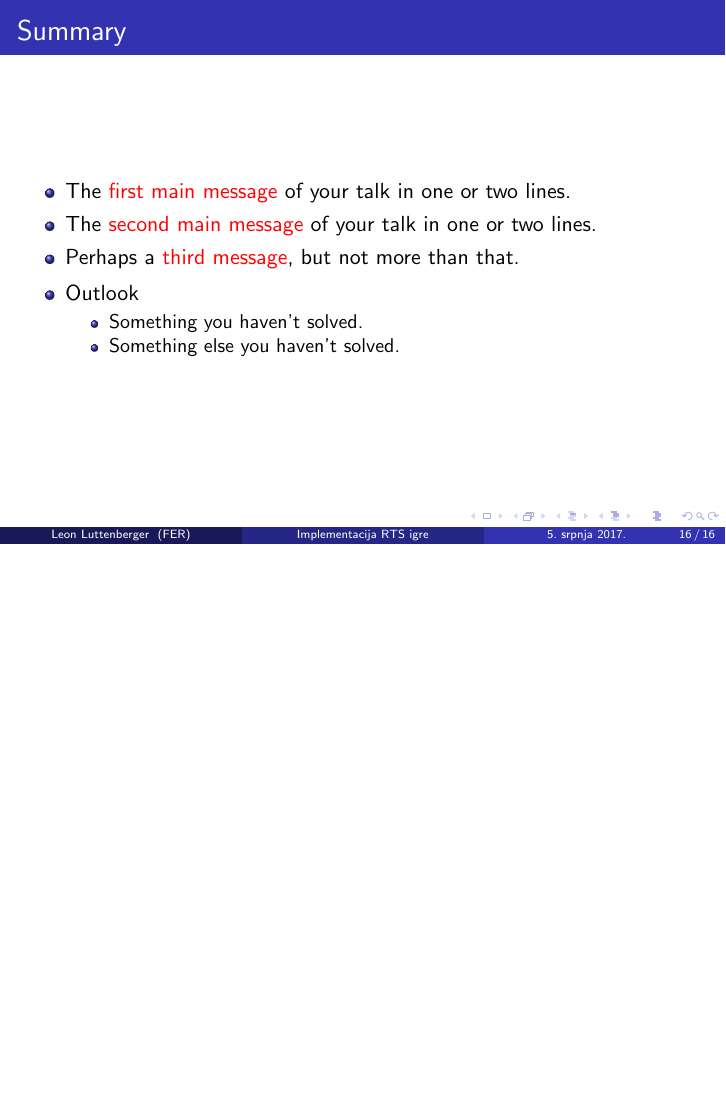
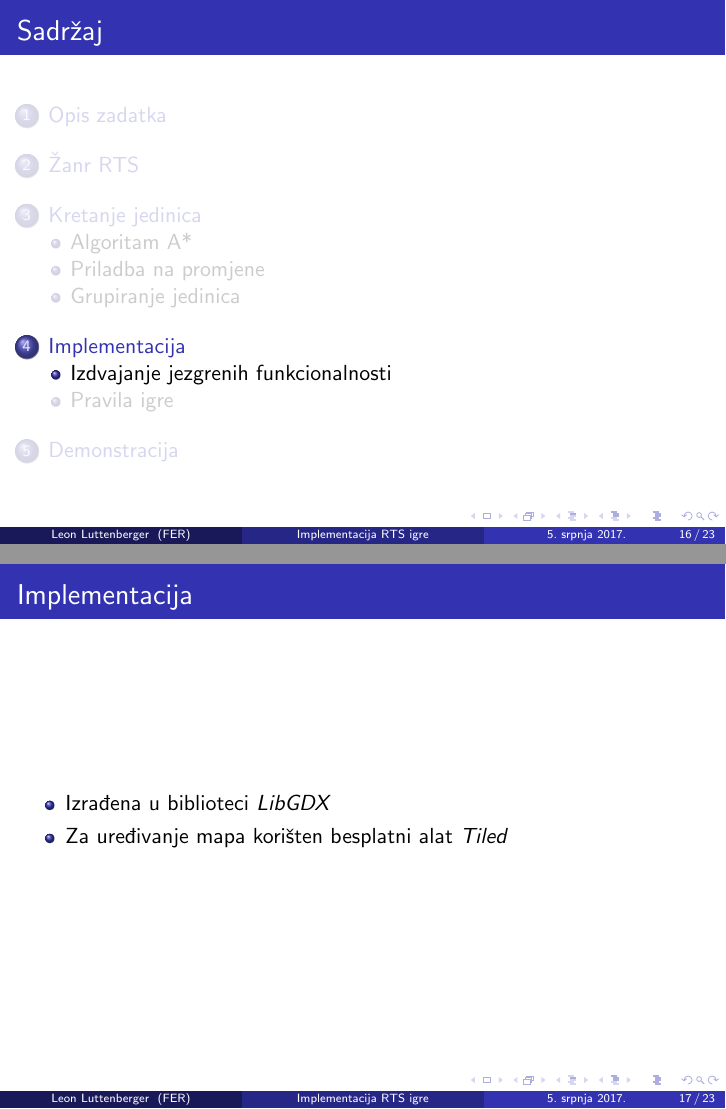
Before and after one commit to LeonLuttenberger/Thesis-RTS, LaTeX slides (thesis/presentation.tex): page 21 of 21 before the commit and pages 21 and 22 of 33 after it, the two joined at a grey line, the shorter picture padded with empty space. Compiled offline with pdfLaTeX.

Commit message:
Added new slides regarding the implementation

```diff
--- a/thesis/presentation.tex
+++ b/thesis/presentation.tex
@@ -247,4 +247,28 @@
 
 \section{Implementacija}
 
+\subsection{Izdvajanje jezgrenih funkcionalnosti}
 
+\begin{frame}{Implementacija}
+    \begin{itemize}
+        \item Izrađena u biblioteci \textit{LibGDX}
+        \item Za uređivanje mapa korišten besplatni alat \textit{Tiled}
+    \end{itemize}
+\end{frame}
+
+\begin{frame}{Izdvajanje jezgrenih funkcionalnosti}
+    \begin{columns}[c]
+        \begin{column}{0.35\textwidth}
+            Tri nezavisne cijeline:
+            \begin{itemize}
+                \item<1-> Kretanje jedinica
+                \item<2-> Objekti u igri
+                \item<3-> Uređivanje mapa
+            \end{itemize}
+        \end{column}
+
+        \begin{column}{0.65\textwidth}
+            \includegraphics<2->[width=1.0\textwidth]{images/umlObjects.png}
+        \end{column}
+    \end{columns}
+\end{frame}
@@ -256,25 +313,9 @@
-\section*{Summary}
+\begin{frame}{Demonstracija}
+\end{frame}
 
-\begin{frame}{Summary}
-  \begin{itemize}
-  \item
-    The \alert{first main message} of your talk in one or two lines.
-  \item
-    The \alert{second main message} of your talk in one or two lines.
-  \item
-    Perhaps a \alert{third message}, but not more than that.
-  \end{itemize}
+\section*{Kraj}
 
-  \begin{itemize}
-  \item
-    Outlook
-    \begin{itemize}
-    \item
-      Something you haven't solved.
-    \item
-      Something else you haven't solved.
-    \end{itemize}
-  \end{itemize}
+\begin{frame}{Pitanja}
 \end{frame}
 
 \end{document}
```
Also changed, not shown: thesis/images/mapEditing.png (added), thesis/presentation.tex (37 more changed lines).
